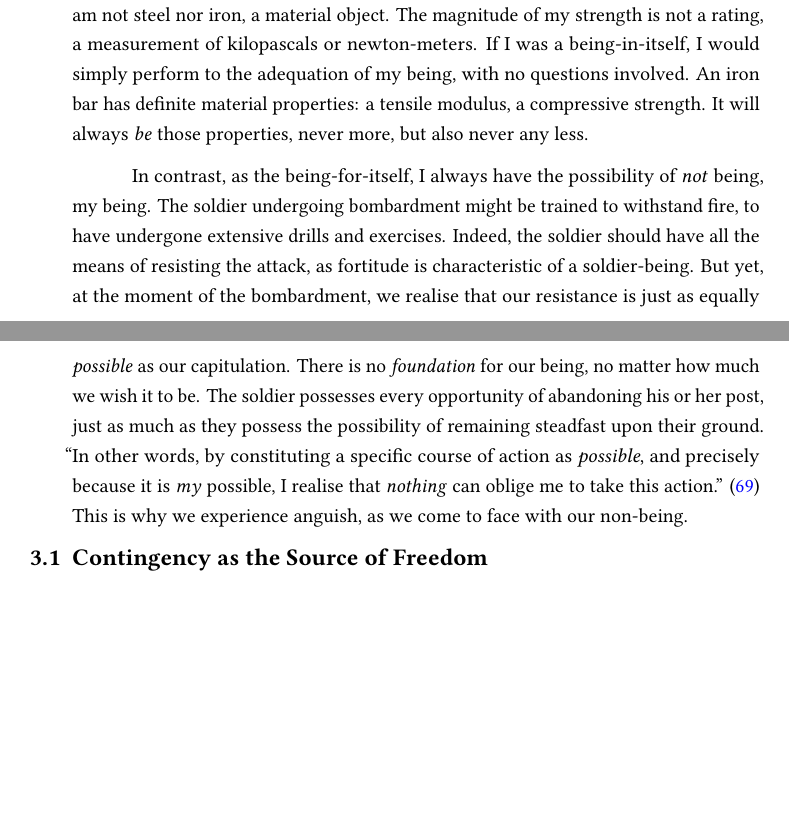
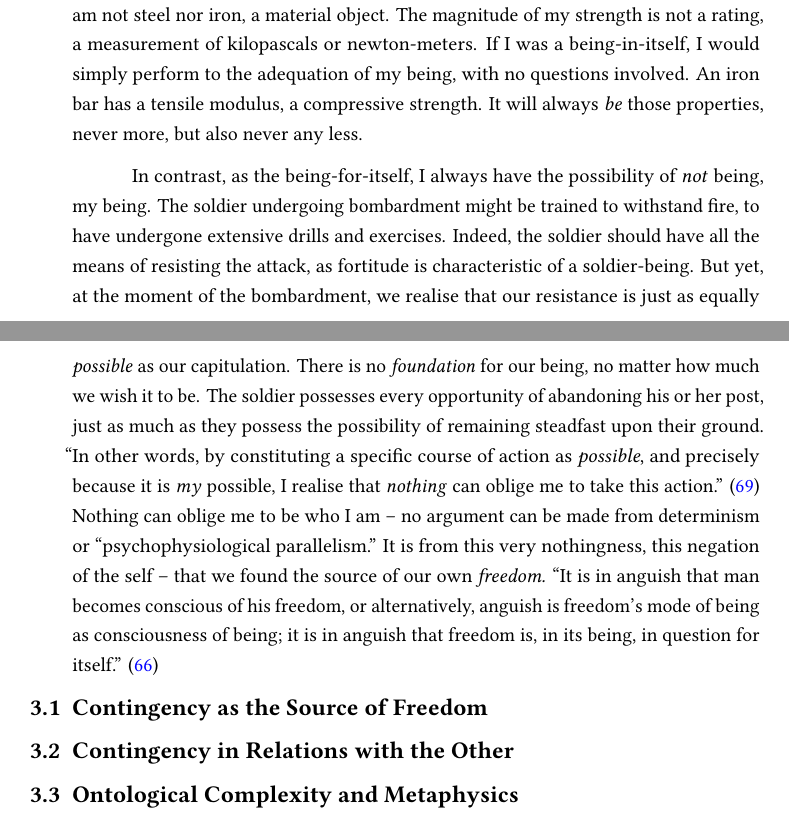
Before and after one commit to ShenZhouHong/sartre-essay, a LaTeX thesis (latex/sartre-essay.tex, which reads latex/sections/contingency.tex): two parts of pages 20 and 21 of 24, joined at a grey line, cut so that both start at the same text, the shorter picture padded with empty space. The pictures show the PDF file latex/sartre-essay.pdf that the author committed with the source.

Commit message:
Modify conclud. paragr. on anguish, add sections
Slightly modified the concluding paragraph on anguish, and added some
sections for the rest of the chapter on contingency.

```diff
--- a/latex/sections/contingency.tex
+++ b/latex/sections/contingency.tex
@@ -13,9 +13,9 @@ Sartre is clear to distinguish anguish from the more ordinary emotion of fear. \
 \textcquote[66]{Sartre}{The preparation of artillery that precedes an attack may provoke fear in the soldier undergoing the bombardment, but he will begin to feel anguish when he tries to foresee the behaviour through which he will resist the bombardment, when he wonders if he will be able to \enquote{hold out.}}
 Will I hold out? Or will I crumple, under the stress of my situation?
 That question, that uncertainty -- is a hesitation which points towards our being. For I am not steel nor iron, a material object.
-The magnitude of my strength is not a rating, a measurement of kilopascals or newton-meters. If I was a being-in-itself, I would simply perform to the adequation of my being, with no questions involved. An iron bar has definite material properties: a tensile modulus, a compressive strength. It will always \emph{be} those properties, never more, but also never any less.
+The magnitude of my strength is not a rating, a measurement of kilopascals or newton-meters. If I was a being-in-itself, I would simply perform to the adequation of my being, with no questions involved. An iron bar has a tensile modulus, a compressive strength. It will always \emph{be} those properties, never more, but also never any less.
 
-In contrast, as the being-for-itself, I always have the possibility of \emph{not} being, my being. The soldier undergoing bombardment might be trained to withstand fire, to have undergone extensive drills and exercises. Indeed, the soldier should have all the means of resisting the attack, as fortitude is characteristic of a soldier-being. But yet, at the moment of the bombardment, we realise that our resistance is just as equally \emph{possible} as our capitulation. There is no \emph{foundation} for our being, no matter how much we wish it to be. The soldier possesses every opportunity of abandoning his or her post, just as much as they possess the possibility of remaining steadfast upon their ground. \textcquote[69]{Sartre}{In other words, by constituting a specific course of action as \emph{possible}, and precisely because it is \emph{my} possible, I realise that \emph{nothing} can oblige me to take this action.} This is why we experience anguish, as we come to face with our non-being.
+In contrast, as the being-for-itself, I always have the possibility of \emph{not} being, my being. The soldier undergoing bombardment might be trained to withstand fire, to have undergone extensive drills and exercises. Indeed, the soldier should have all the means of resisting the attack, as fortitude is characteristic of a soldier-being. But yet, at the moment of the bombardment, we realise that our resistance is just as equally \emph{possible} as our capitulation. There is no \emph{foundation} for our being, no matter how much we wish it to be. The soldier possesses every opportunity of abandoning his or her post, just as much as they possess the possibility of remaining steadfast upon their ground. \textcquote[69]{Sartre}{In other words, by constituting a specific course of action as \emph{possible}, and precisely because it is \emph{my} possible, I realise that \emph{nothing} can oblige me to take this action.} Nothing can oblige me to be who I am -- no argument can be made from determinism or \enquote{psychophysiological parallelism.} It is from this very nothingness, this negation of the self -- that we found the source of our own \emph{freedom.} \textcquote[66]{Sartre}{It is in anguish that man becomes conscious of his freedom, or alternatively, anguish is freedom's mode of being as consciousness of being; it is in anguish that freedom is, in its being, in question for itself.}
 
 % Segue into talking about freedom, and how freedom arises from our contingency since we do not have a fixed being.
 
@@ -23,10 +23,14 @@ In contrast, as the being-for-itself, I always have the possibility of \emph{not
 
 % Talk about the bad part of freedom, and then transition into talking about concrete relations w/ the Other
 
+\section{Contingency in Relations with the Other}
+
 % In talking about Other, talk about love, and the paradox of it
 
 % Make sure to remember to talk about the following concept: the 'ontological-complexity' of a metaphysics. Where there is roughly a balance to be had between solipsism, and nihilism, but a complex array of options between the two which defines ontological complexity:
-%
+
+\section{Ontological Complexity and Metaphysics}
+
 % Solipsism - the ontology is too simple, all is reduced to one
 % Finite ontology - the ontology of chess and checkers, a finite universe.
 % Deterministic ontology -- the ontological complexity expands at a constant rate
```
Also changed, not shown: latex/sartre-essay.pdf.
